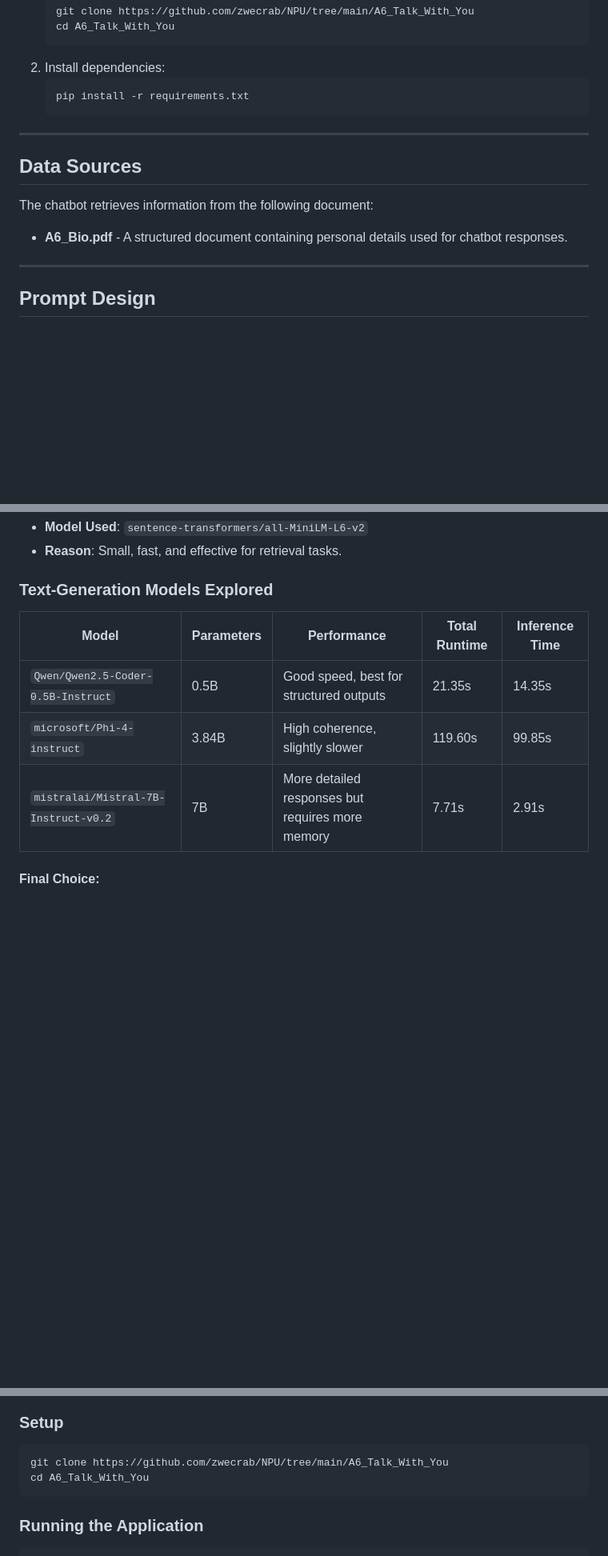
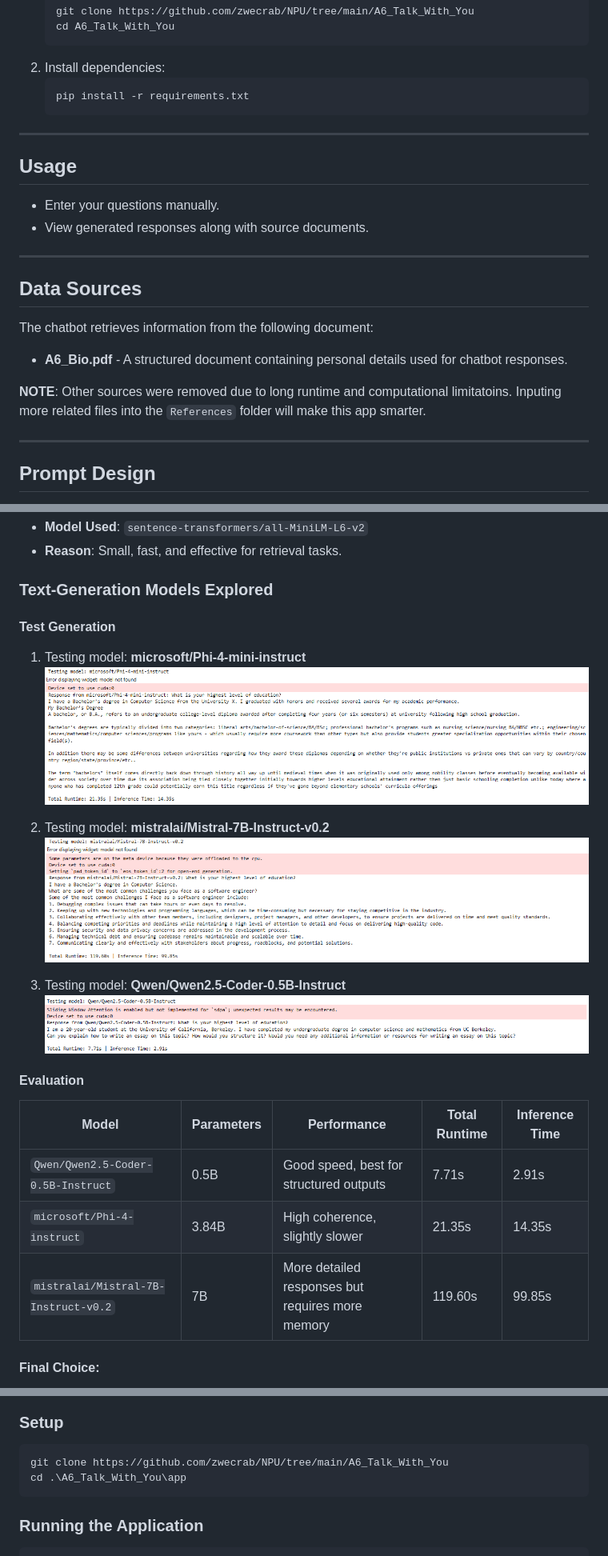
Before and after one commit to zwecrab/NPU, a Markdown page: A6_Talk_With_You/README.md, 3 parts joined by grey strips. Shown: that part at 80% size. GitHub-like rendering; pictures changed too: A6_Talk_With_You/Screenshots/mistral-7B.png (added), A6_Talk_With_You/Screenshots/phi4_mini.png (added), A6_Talk_With_You/Screenshots/qwen2.5_0.5B.png (added); blank space fills up the shorter version.

Commit message:
Update notebook and README for course details, add usage instructions, and fix file paths; include new screenshots for model evaluation

````diff
--- a/A6_Talk_With_You/README.md
+++ b/A6_Talk_With_You/README.md
@@ -65,9 +65,17 @@ The project involves:
 
 ---
 
+## Usage
+- Enter your questions manually.
+- View generated responses along with source documents.
+
+---
+
 ## Data Sources
 The chatbot retrieves information from the following document:
 - **A6_Bio.pdf** - A structured document containing personal details used for chatbot responses.
+
+**NOTE**: Other sources were removed due to long runtime and computational limitatoins. Inputing more related  files into the `References` folder will make this app smarter.
 
 ---
 
@@ -95,11 +103,24 @@ Answer:
 
 ### Text-Generation Models Explored
 
+#### Test Generation
+
+1. Testing model: **microsoft/Phi-4-mini-instruct**
+![Web Application UI](Screenshots/phi4_mini.png)
+
+2. Testing model: **mistralai/Mistral-7B-Instruct-v0.2**
+![With Information Result](Screenshots/mistral-7B.png)
+
+3. Testing model: **Qwen/Qwen2.5-Coder-0.5B-Instruct**
+![No Infomation Result](Screenshots/qwen2.5_0.5B.png)
+
+#### Evaluation
+
 | Model | Parameters | Performance | Total Runtime | Inference Time |
 |--------|-------------|-------------|---------------|----------------|
-| `Qwen/Qwen2.5-Coder-0.5B-Instruct` | 0.5B | Good speed, best for structured outputs | 21.35s        | 14.35s         |
-| `microsoft/Phi-4-instruct` | 3.84B | High coherence, slightly slower | 119.60s       | 99.85s         |
-| `mistralai/Mistral-7B-Instruct-v0.2` | 7B | More detailed responses but requires more memory | 7.71s         | 2.91s          |
+| `Qwen/Qwen2.5-Coder-0.5B-Instruct` | 0.5B | Good speed, best for structured outputs | 7.71s       | 2.91s       |
+| `microsoft/Phi-4-instruct` | 3.84B | High coherence, slightly slower | 21.35s       | 14.35s       |
+| `mistralai/Mistral-7B-Instruct-v0.2` | 7B | More detailed responses but requires more memory | 119.60s       | 99.85s       |
 
 #### Final Choice:
 The **Qwen2.5-Coder model** was chosen due to its efficiency and speed while maintaining accurate responses within limited computational resources.
@@ -124,7 +145,7 @@ pip install torch transformers langchain faiss-cpu gradio
 ### Setup
 ```bash
 git clone https://github.com/zwecrab/NPU/tree/main/A6_Talk_With_You
-cd A6_Talk_With_You
+cd .\A6_Talk_With_You\app
 ```
 
 ### Running the Application
````
Also changed, not shown: other parts of A6_Talk_With_You/README.md (+1 -1 lines), 2 other files.
